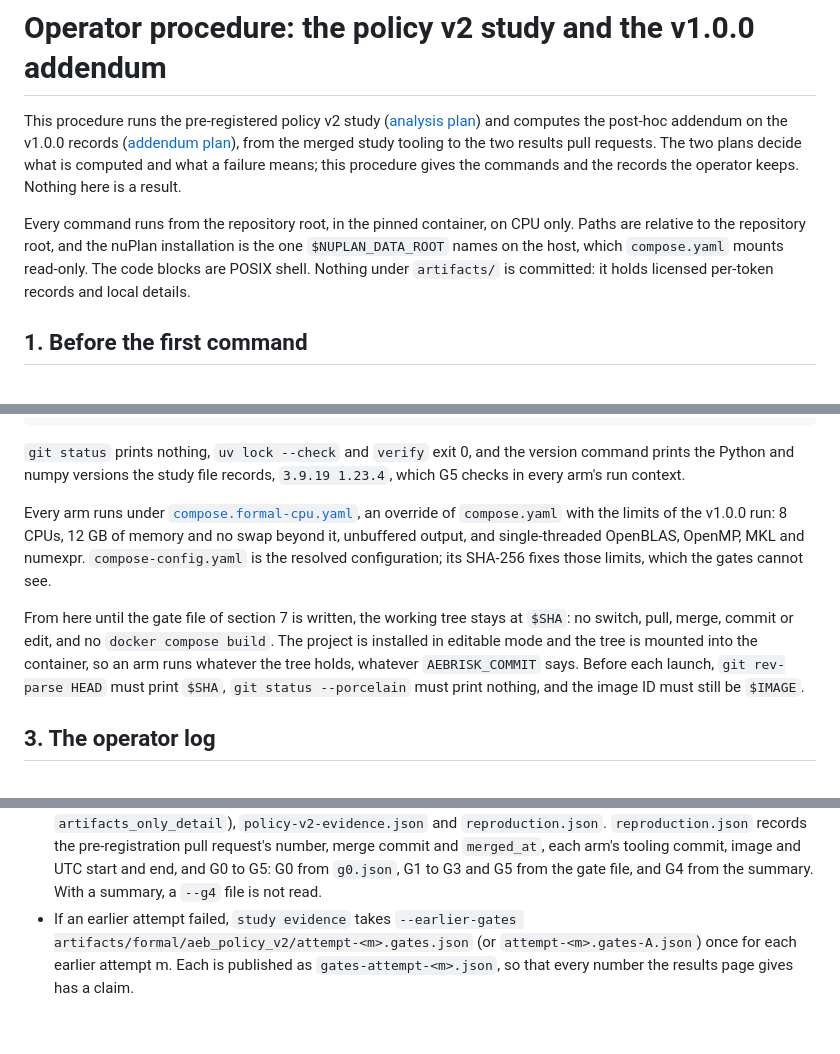
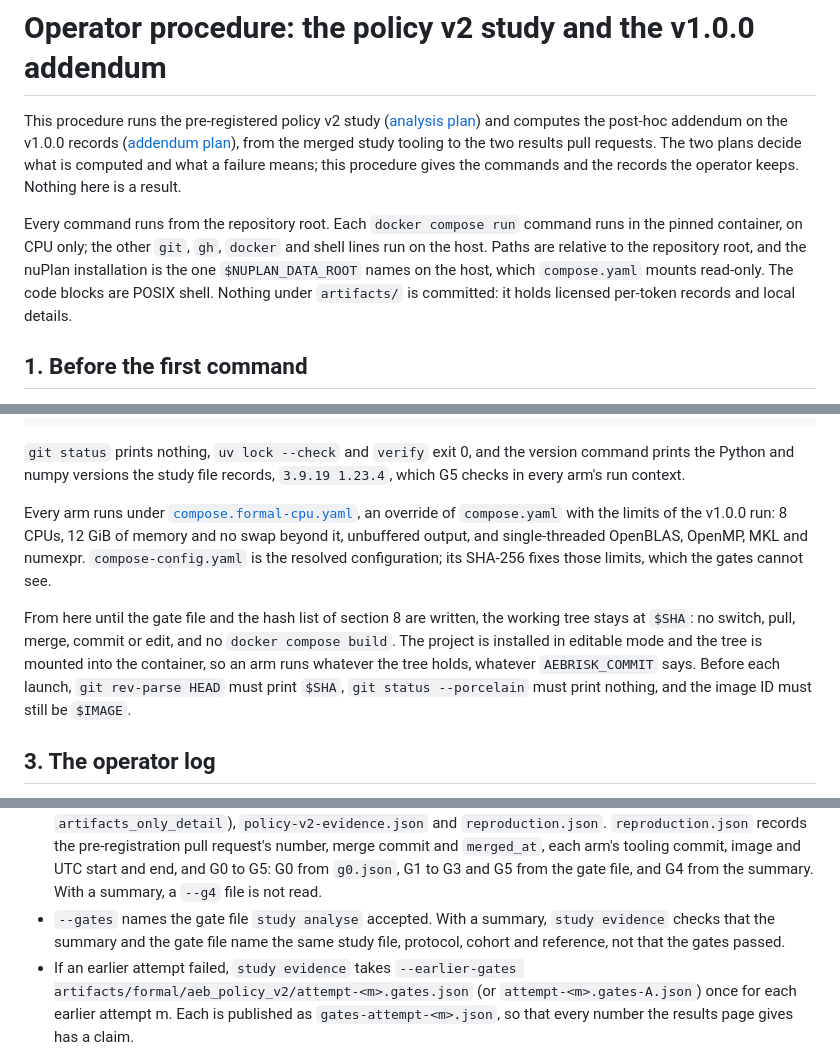
Before and after one commit to kuotunyu/perception-error-to-aeb, a Markdown page: docs/verification/policy-v2-study.md, 3 parts joined by grey strips. Rendered like a GitHub page; blank space fills up the shorter version.

Commit message:
Correct where the procedure's commands run and when the tree may move
The procedure said every command runs in the container, and that the working
tree stays at the tooling commit until the gate file of section 7 is written.
The git, gh, docker and shell lines run on the host, and the tree stays until
section 8 has written the attempt's gate file and hash list, as that section
says. The memory limit is 12 GiB. The procedure also says that study evidence
takes the gate file study analyse accepted, because with a summary it checks
the gate file's study, protocol, cohort and reference, not its outcomes.

In the simulation contract, policy v2 differs from v1 in its schema version as
well as its target_selection block, which the policy validator checks, and the
Kalman filter skips any detection whose source time is not later than the last
fused one, not only one at the same time.

```diff
--- a/docs/verification/policy-v2-study.md
+++ b/docs/verification/policy-v2-study.md
@@ -8,11 +8,13 @@ merged study tooling to the two results pull requests. The two plans decide
 what is computed and what a failure means; this procedure gives the commands
 and the records the operator keeps. Nothing here is a result.
 
-Every command runs from the repository root, in the pinned container, on CPU
-only. Paths are relative to the repository root, and the nuPlan installation is
-the one `$NUPLAN_DATA_ROOT` names on the host, which `compose.yaml` mounts
-read-only. The code blocks are POSIX shell. Nothing under `artifacts/` is
-committed: it holds licensed per-token records and local details.
+Every command runs from the repository root. Each `docker compose run` command
+runs in the pinned container, on CPU only; the other `git`, `gh`, `docker` and
+shell lines run on the host. Paths are relative to the repository root, and the
+nuPlan installation is the one `$NUPLAN_DATA_ROOT` names on the host, which
+`compose.yaml` mounts read-only. The code blocks are POSIX shell. Nothing under
+`artifacts/` is committed: it holds licensed per-token records and local
+details.
 
 ## 1. Before the first command
 
@@ -57,16 +59,16 @@ version command prints the Python and numpy versions the study file records,
 `3.9.19 1.23.4`, which G5 checks in every arm's run context.
 
 Every arm runs under [`compose.formal-cpu.yaml`](../../compose.formal-cpu.yaml),
-an override of `compose.yaml` with the limits of the v1.0.0 run: 8 CPUs, 12 GB of
+an override of `compose.yaml` with the limits of the v1.0.0 run: 8 CPUs, 12 GiB of
 memory and no swap beyond it, unbuffered output, and single-threaded OpenBLAS,
 OpenMP, MKL and numexpr. `compose-config.yaml` is the resolved configuration; its
 SHA-256 fixes those limits, which the gates cannot see.
 
-From here until the gate file of section 7 is written, the working tree stays
-at `$SHA`: no switch, pull, merge, commit or edit, and no `docker compose build`.
-The project is installed in editable mode and the tree is mounted into the
-container, so an arm runs whatever the tree holds, whatever `AEBRISK_COMMIT`
-says. Before each launch, `git rev-parse HEAD` must print `$SHA`,
+From here until the gate file and the hash list of section 8 are written, the
+working tree stays at `$SHA`: no switch, pull, merge, commit or edit, and no
+`docker compose build`. The project is installed in editable mode and the tree
+is mounted into the container, so an arm runs whatever the tree holds, whatever
+`AEBRISK_COMMIT` says. Before each launch, `git rev-parse HEAD` must print `$SHA`,
 `git status --porcelain` must print nothing, and the image ID must still be
 `$IMAGE`.
 
@@ -353,6 +355,9 @@ In arm-A reference mode, `study analyse` takes `--reference arm-a`.
   image and UTC start and end, and G0 to G5: G0 from `g0.json`, G1 to G3 and G5
   from the gate file, and G4 from the summary. With a summary, a `--g4` file is
   not read.
+- `--gates` names the gate file `study analyse` accepted. With a summary,
+  `study evidence` checks that the summary and the gate file name the same
+  study file, protocol, cohort and reference, not that the gates passed.
 - If an earlier attempt failed, `study evidence` takes
   `--earlier-gates artifacts/formal/aeb_policy_v2/attempt-<m>.gates.json` (or
   `attempt-<m>.gates-A.json`) once for each earlier attempt m. Each is published
```
Also changed, not shown: docs/simulation-contract.md (+8 -6 lines).
